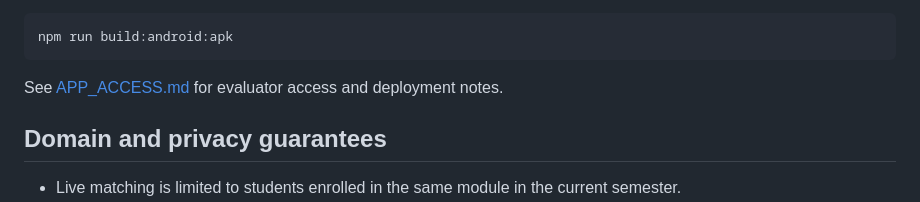
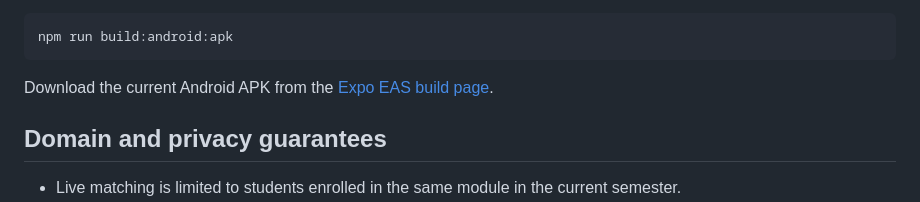
Before and after one commit to zkw2004/nuslink, a Markdown page: README.md, the part around the change. GitHub-like rendering.

Commit message:
docs: link Android APK build

````diff
--- a/README.md
+++ b/README.md
@@ -192,7 +192,7 @@ Create an internal Android APK with Expo EAS:
 npm run build:android:apk
 ```
 
-See [APP_ACCESS.md](./APP_ACCESS.md) for evaluator access and deployment notes.
+Download the current Android APK from the [Expo EAS build page](https://expo.dev/accounts/joelyrk/projects/nuslink/builds/0b75373a-6b29-486a-b426-f60e0ae7b33c).
 
 ## Domain and privacy guarantees
 
````
